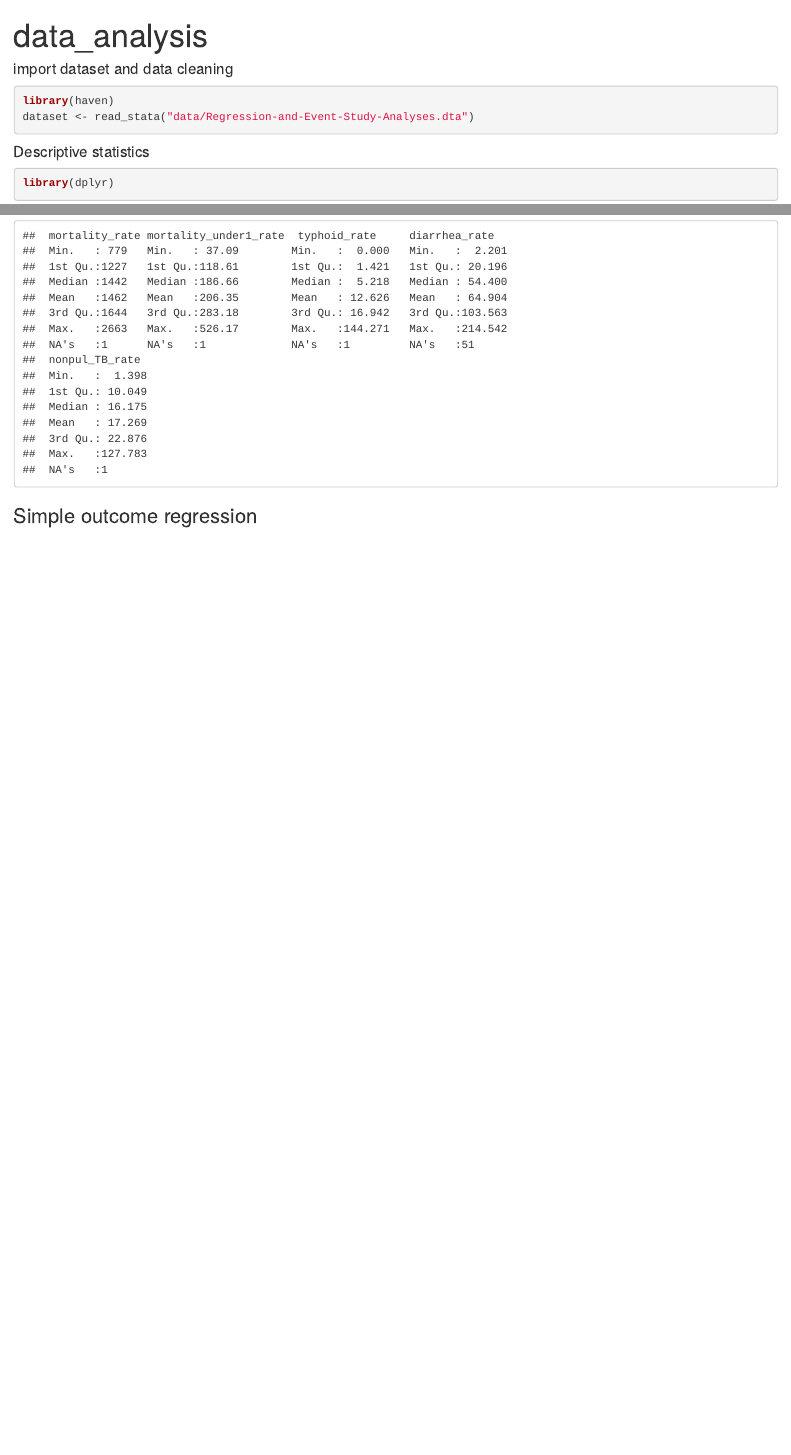
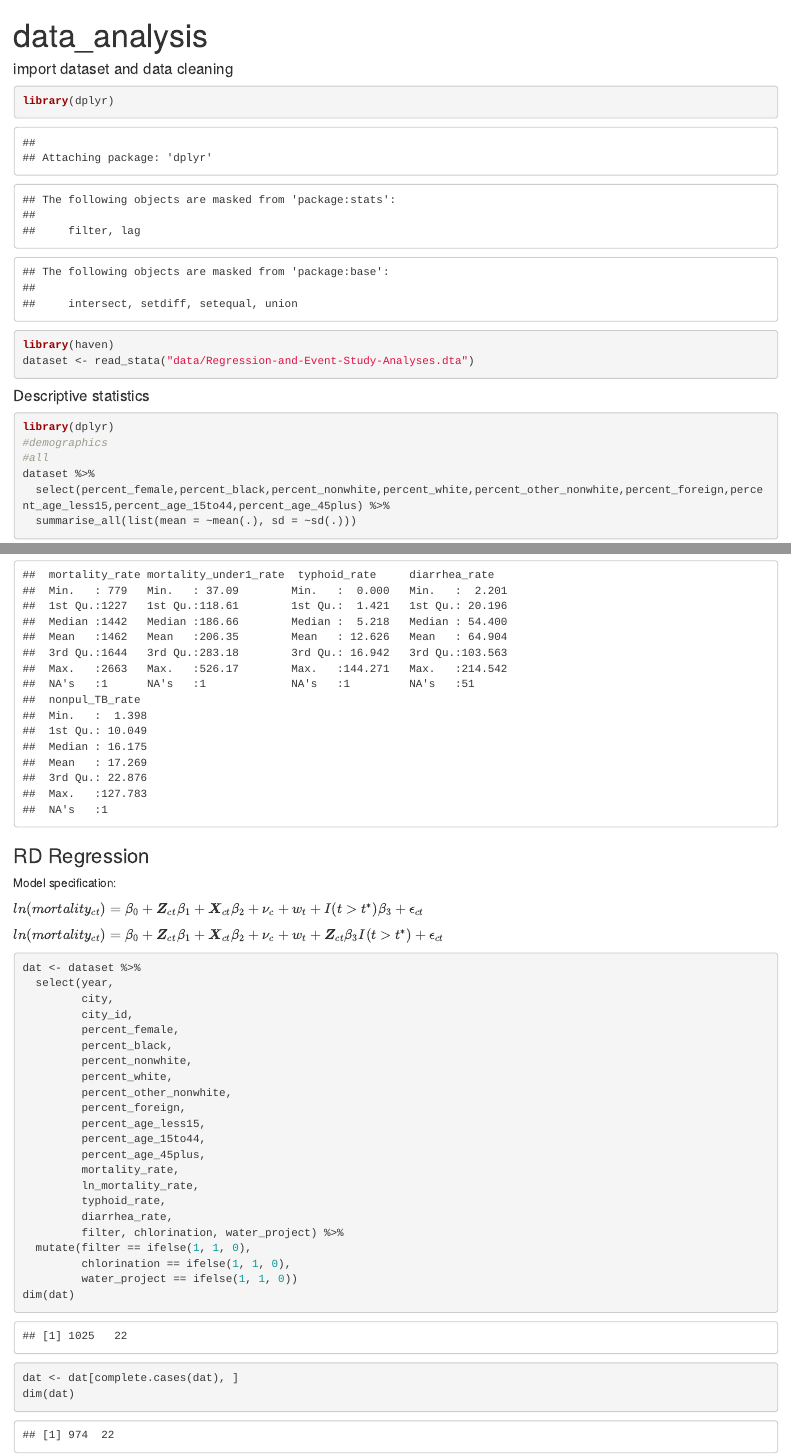
Before and after one commit to diezhangwu/790Ccausal_project, an R Markdown document (analysis.Rmd): the page in a window 1100 px wide, from its top, and a second part further down, joined at a grey line. Rendered offline with R 4.5, knitr and Pandoc, with nearby package versions.

Commit message:
add model specification

````diff
--- a/analysis.Rmd
+++ b/analysis.Rmd
@@ -6,6 +6,7 @@ output: html_notebook
 
 #### import dataset and data cleaning
 ```{r}
+library(dplyr)
 library(haven)
 dataset <- read_stata("data/Regression-and-Event-Study-Analyses.dta")
 ```
@@ -58,7 +59,38 @@ summary(outcomes)
 ```
 
 
-### Simple outcome regression
+### RD Regression
+
+Model specification:
+
+$ln(mortality_{ct}) = \beta_0 + \boldsymbol{Z}_{ct} \beta_1 + \boldsymbol{X}_{ct} \beta_2 + \nu_c + w_t + I(t > t^*) \beta_3 + \epsilon_{ct}$
+
+$ln(mortality_{ct}) = \beta_0 + \boldsymbol{Z}_{ct} \beta_1 + \boldsymbol{X}_{ct} \beta_2 + \nu_c + w_t + \boldsymbol{Z}_{ct} \beta_3 I(t > t^*)  + \epsilon_{ct}$
+
 ```{r}
+dat <- dataset %>%
+  select(year,
+         city,
+         city_id,
+         percent_female,
+         percent_black,
+         percent_nonwhite,
+         percent_white,
+         percent_other_nonwhite,
+         percent_foreign,
+         percent_age_less15,
+         percent_age_15to44,
+         percent_age_45plus,
+         mortality_rate,
+         ln_mortality_rate,
+         typhoid_rate,
+         diarrhea_rate,
+         filter, chlorination, water_project) %>%
+  mutate(filter == ifelse(1, 1, 0),
+         chlorination == ifelse(1, 1, 0),
+         water_project == ifelse(1, 1, 0))
+dim(dat)
+dat <- dat[complete.cases(dat), ]
+dim(dat)
 
 ```
````
